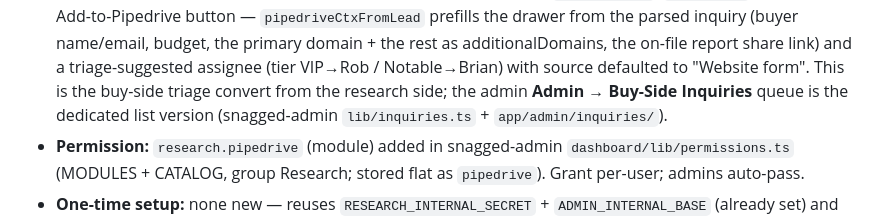
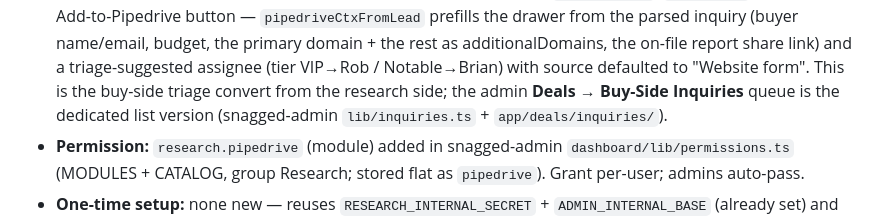
Before and after one commit to snaggeddomains/domain-owner-research, a Markdown page: CLAUDE.md, the part around the change. GitHub-like rendering.

Commit message:
Memory: Buy-Side Inquiries moved to the Deals tab
Co-Authored-By: Claude Opus 4.8 <noreply@anthropic.com>
Claude-Session: https://claude.ai/code/session_014FM7Ee9bwgQ91BTY6RAhza

```diff
--- a/CLAUDE.md
+++ b/CLAUDE.md
@@ -49,8 +49,8 @@ deal. The deal record + board live in snagged-admin; this app is a thin, gated p
   from the parsed inquiry (buyer name/email, budget, the primary domain + the rest as
   additionalDomains, the on-file report share link) and a triage-suggested assignee (tier VIP→Rob /
   Notable→Brian) with source defaulted to "Website form". This is the buy-side triage convert from
-  the research side; the admin **Admin → Buy-Side Inquiries** queue is the dedicated list version
-  (snagged-admin `lib/inquiries.ts` + `app/admin/inquiries/`).
+  the research side; the admin **Deals → Buy-Side Inquiries** queue is the dedicated list version
+  (snagged-admin `lib/inquiries.ts` + `app/deals/inquiries/`).
 - **Permission:** `research.pipedrive` (module) added in snagged-admin `dashboard/lib/permissions.ts`
   (MODULES + CATALOG, group Research; stored flat as `pipedrive`). Grant per-user; admins auto-pass.
 - **One-time setup:** none new — reuses `RESEARCH_INTERNAL_SECRET` + `ADMIN_INTERNAL_BASE`
```
